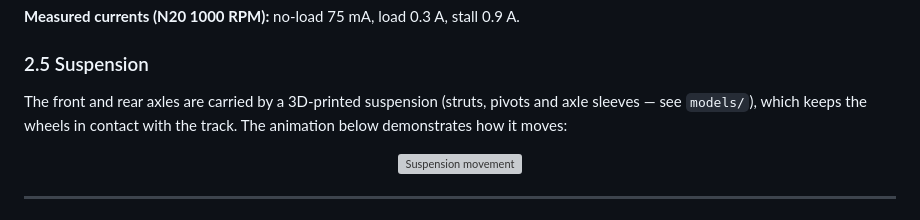
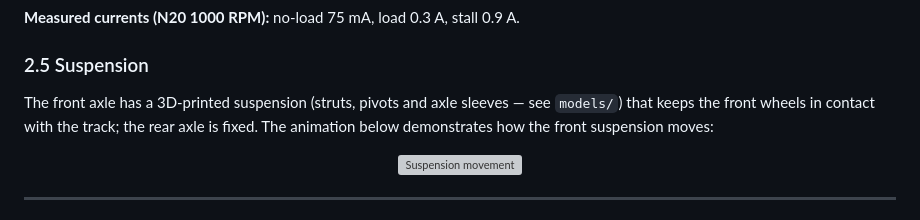
Before and after one commit to ImSimao/FE-AGSG-S2026, a Markdown page: engineering_journal.md, the part around the change. Rendered like a GitHub page; grey boxes are pictures that could not be loaded.

Commit message:
Clarify the suspension is front-axle only

```diff
--- a/engineering_journal.md
+++ b/engineering_journal.md
@@ -148,7 +148,7 @@ At rated speed the 1000 RPM motor gives ~77 cm/s at the wheel; no-load gives ~10
 
 ### 2.5 Suspension
 
-The front and rear axles are carried by a 3D-printed suspension (struts, pivots and axle sleeves — see `models/`), which keeps the wheels in contact with the track. The animation below demonstrates how it moves:
+The front axle has a 3D-printed suspension (struts, pivots and axle sleeves — see `models/`) that keeps the front wheels in contact with the track; the rear axle is fixed. The animation below demonstrates how the front suspension moves:
 
 <div align="center">
     <img src="other/img/suspension.gif" width="500" alt="Suspension movement">
```
